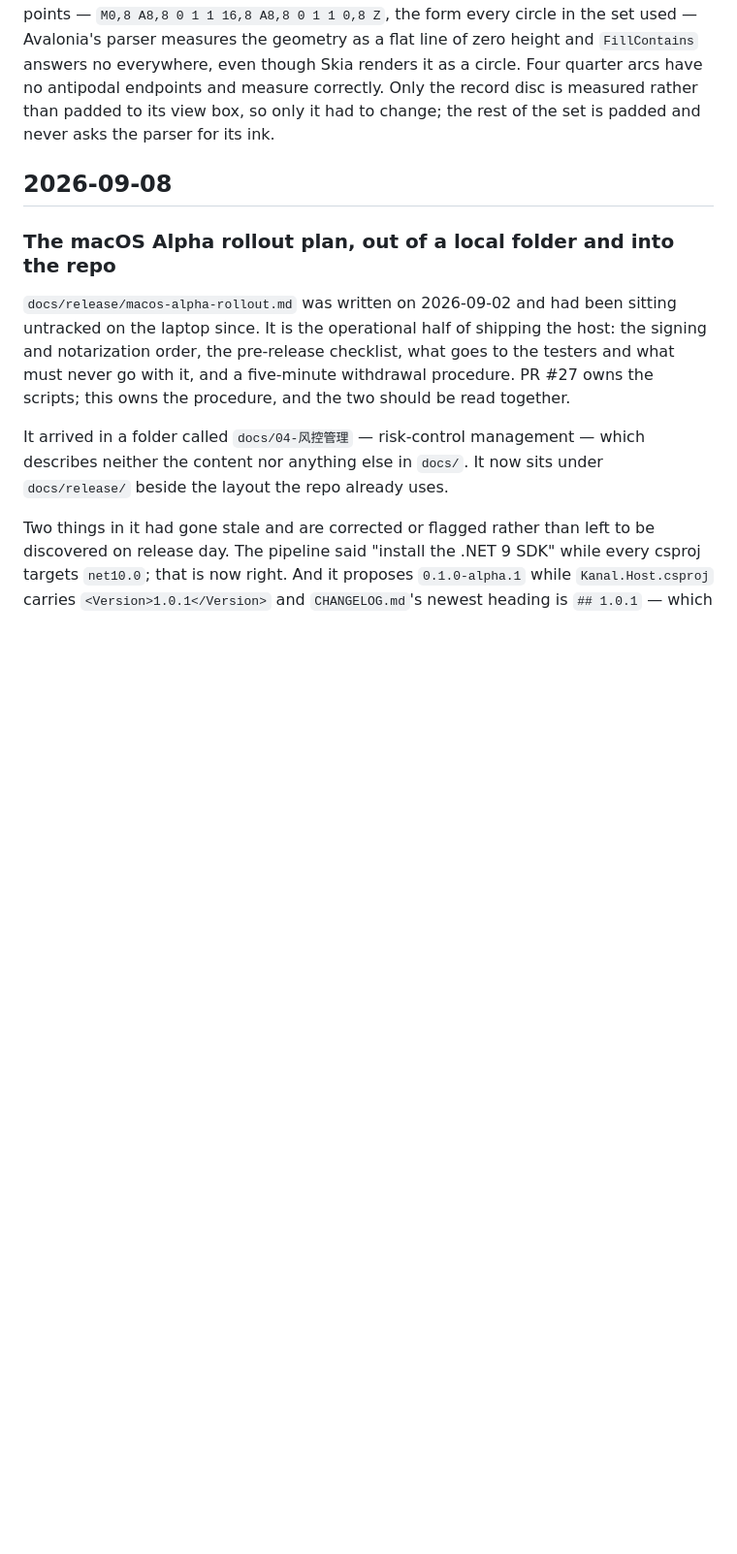
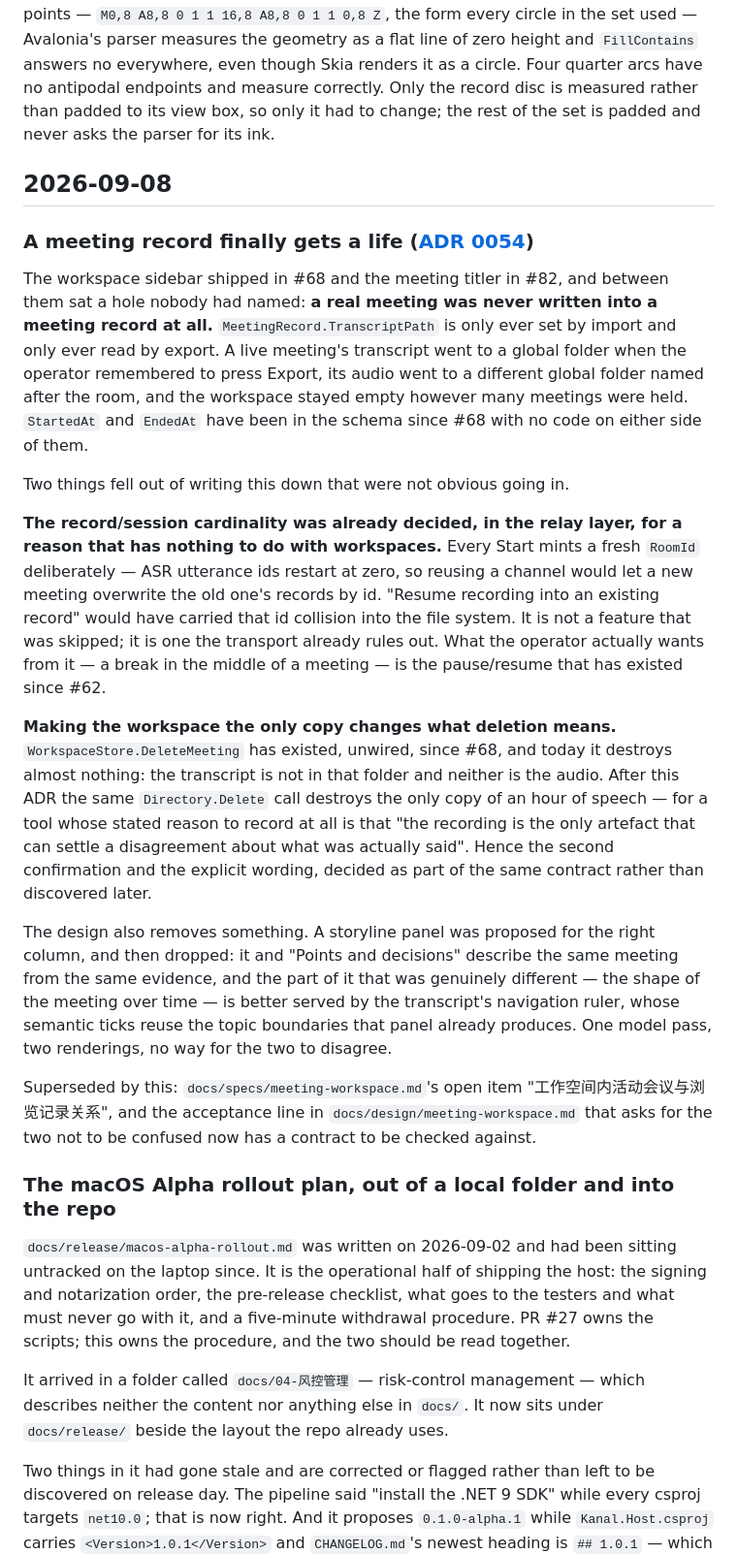
Before and after one commit to TONiiV/Kanal, a Markdown page: docs/PROGRESS.md, the part around the change. Shown at 97% size. GitHub-like rendering; blank space fills up the shorter version.

Commit message:
docs: settle the meeting record lifecycle and storage contract (#96)

```diff
--- a/docs/PROGRESS.md
+++ b/docs/PROGRESS.md
@@ -114,6 +114,44 @@ correctly. Only the record disc is measured rather than padded to its view box,
 change; the rest of the set is padded and never asks the parser for its ink.
 
 ## 2026-09-08
+
+### A meeting record finally gets a life ([ADR 0054](adr/0054-meeting-record-lifecycle-and-storage.md))
+
+The workspace sidebar shipped in #68 and the meeting titler in #82, and between them sat a hole
+nobody had named: **a real meeting was never written into a meeting record at all.**
+`MeetingRecord.TranscriptPath` is only ever set by import and only ever read by export. A live
+meeting's transcript went to a global folder when the operator remembered to press Export, its
+audio went to a different global folder named after the room, and the workspace stayed empty
+however many meetings were held. `StartedAt` and `EndedAt` have been in the schema since #68 with
+no code on either side of them.
+
+Two things fell out of writing this down that were not obvious going in.
+
+**The record/session cardinality was already decided, in the relay layer, for a reason that has
+nothing to do with workspaces.** Every Start mints a fresh `RoomId` deliberately — ASR utterance
+ids restart at zero, so reusing a channel would let a new meeting overwrite the old one's records
+by id. "Resume recording into an existing record" would have carried that id collision into the
+file system. It is not a feature that was skipped; it is one the transport already rules out. What
+the operator actually wants from it — a break in the middle of a meeting — is the pause/resume
+that has existed since #62.
+
+**Making the workspace the only copy changes what deletion means.** `WorkspaceStore.DeleteMeeting`
+has existed, unwired, since #68, and today it destroys almost nothing: the transcript is not in
+that folder and neither is the audio. After this ADR the same `Directory.Delete` call destroys the
+only copy of an hour of speech — for a tool whose stated reason to record at all is that "the
+recording is the only artefact that can settle a disagreement about what was actually said". Hence
+the second confirmation and the explicit wording, decided as part of the same contract rather than
+discovered later.
+
+The design also removes something. A storyline panel was proposed for the right column, and then
+dropped: it and "Points and decisions" describe the same meeting from the same evidence, and the
+part of it that was genuinely different — the shape of the meeting over time — is better served by
+the transcript's navigation ruler, whose semantic ticks reuse the topic boundaries that panel
+already produces. One model pass, two renderings, no way for the two to disagree.
+
+Superseded by this: `docs/specs/meeting-workspace.md`'s open item "工作空间内活动会议与浏览记录关系",
+and the acceptance line in `docs/design/meeting-workspace.md` that asks for the two not to be
+confused now has a contract to be checked against.
 
 ### The macOS Alpha rollout plan, out of a local folder and into the repo
 
```
Also changed, not shown: docs/adr/0054-meeting-record-lifecycle-and-storage.md (added, +189 -0 lines).
